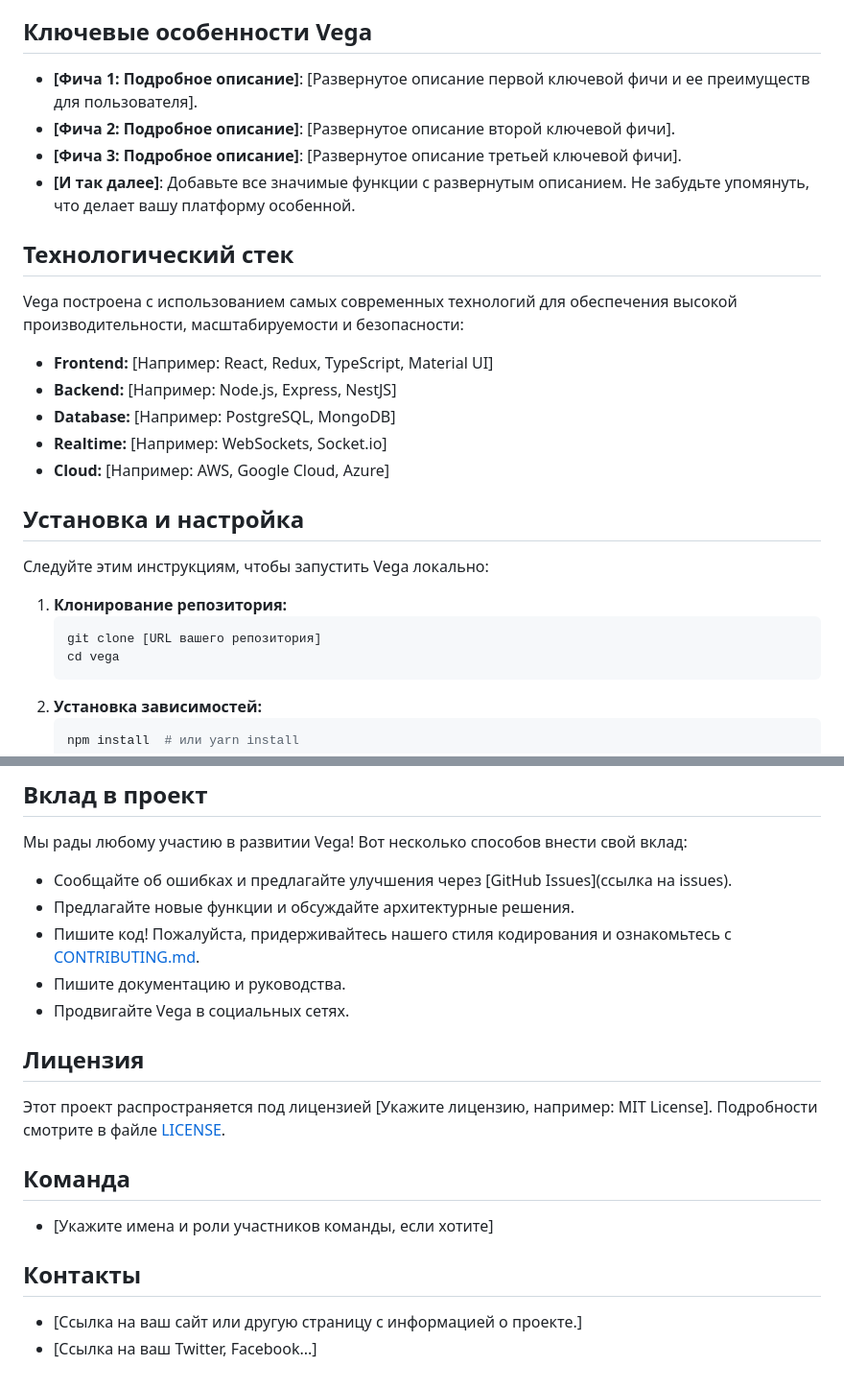
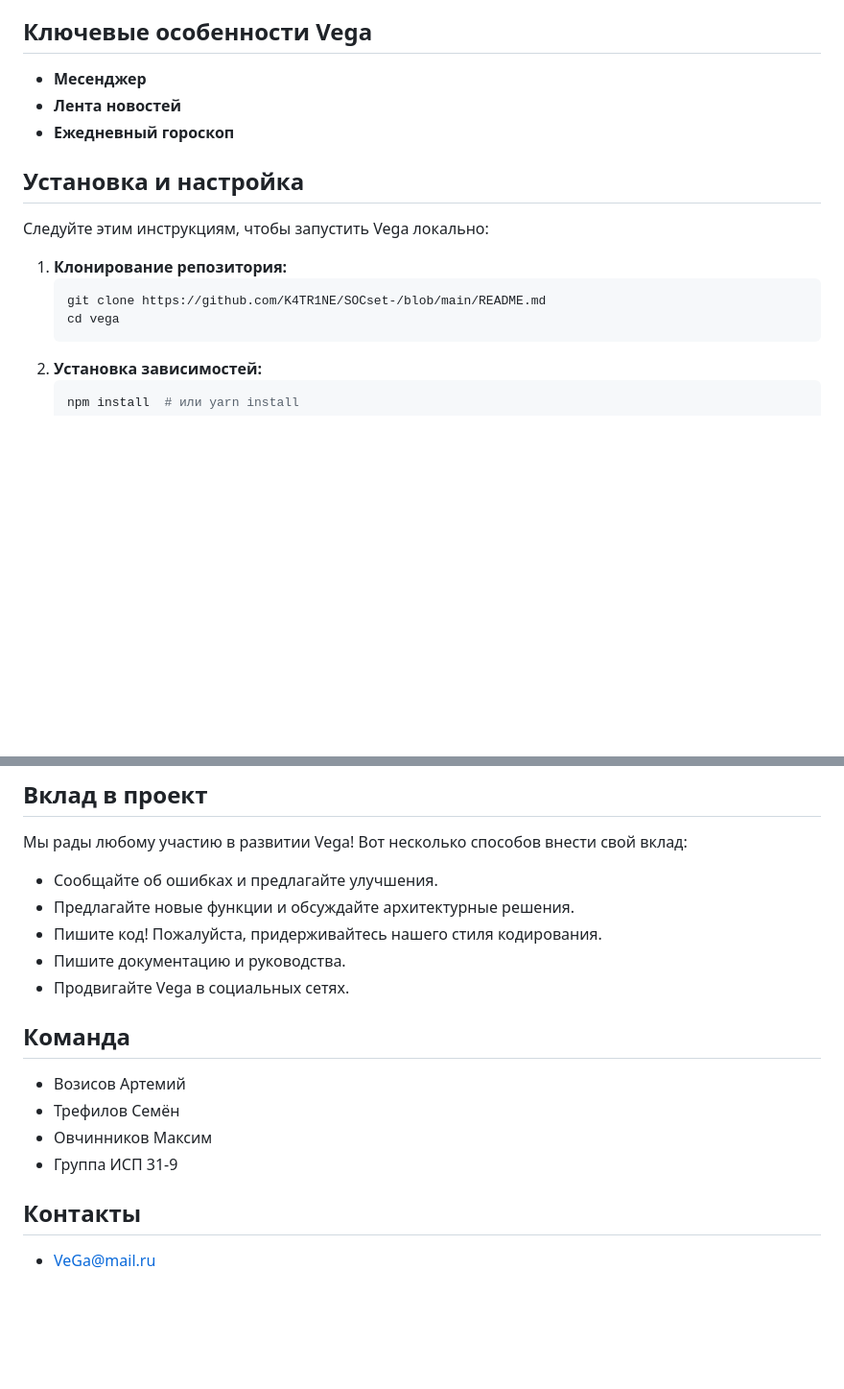
Before and after one commit to K4TR1NE/SOCset-, a Markdown page: README.md, 2 parts joined by grey strips. Shown at 96% size. Drawn GitHub-style; blank space fills up the shorter version.

````diff
--- a/README.md
+++ b/README.md
@@ -5,20 +5,9 @@
 
 ## Ключевые особенности Vega
 
-*   **[Фича 1: Подробное описание]**: [Развернутое описание первой ключевой фичи и ее преимуществ для пользователя].
-*   **[Фича 2: Подробное описание]**: [Развернутое описание второй ключевой фичи].
-*   **[Фича 3: Подробное описание]**: [Развернутое описание третьей ключевой фичи].
-*   **[И так далее]**:  Добавьте все значимые функции с развернутым описанием.  Не забудьте упомянуть, что делает вашу платформу особенной.
-
-## Технологический стек
-
-Vega построена с использованием самых современных технологий для обеспечения высокой производительности, масштабируемости и безопасности:
-
-*   **Frontend:** [Например: React, Redux, TypeScript, Material UI]
-*   **Backend:** [Например: Node.js, Express, NestJS]
-*   **Database:** [Например: PostgreSQL, MongoDB]
-*   **Realtime:** [Например: WebSockets, Socket.io]
-*   **Cloud:** [Например: AWS, Google Cloud, Azure]
+*   **Месенджер**
+*   **Лента новостей**
+*   **Ежедневный гороскоп**
 
 ## Установка и настройка
 
@@ -26,7 +15,7 @@ Vega построена с использованием самых соврем
 
 1.  **Клонирование репозитория:**
     ```bash
-    git clone [URL вашего репозитория]
+    git clone https://github.com/K4TR1NE/SOCset-/blob/main/README.md
     cd vega
     ```
 2.  **Установка зависимостей:**
@@ -52,21 +41,19 @@ Vega построена с использованием самых соврем
 
 Мы рады любому участию в развитии Vega!  Вот несколько способов внести свой вклад:
 
-*   Сообщайте об ошибках и предлагайте улучшения через [GitHub Issues](ссылка на issues).
+*   Сообщайте об ошибках и предлагайте улучшения.
 *   Предлагайте новые функции и обсуждайте архитектурные решения.
-*   Пишите код!  Пожалуйста, придерживайтесь нашего стиля кодирования и ознакомьтесь с [CONTRIBUTING.md](CONTRIBUTING.md).
+*   Пишите код!  Пожалуйста, придерживайтесь нашего стиля кодирования.
 *   Пишите документацию и руководства.
 *   Продвигайте Vega в социальных сетях.
 
-## Лицензия
-
-Этот проект распространяется под лицензией [Укажите лицензию, например: MIT License].  Подробности смотрите в файле [LICENSE](LICENSE).
-
 ## Команда
 
-*   [Укажите имена и роли участников команды, если хотите]
+*  Возисов Артемий
+*  Трефилов Семён
+*  Овчинников Максим
+*  Группа ИСП 31-9
 
 ## Контакты
 
-*   [Ссылка на ваш сайт или другую страницу с информацией о проекте.]
-*   [Ссылка на ваш Twitter, Facebook...]
+* VeGa@mail.ru
````
